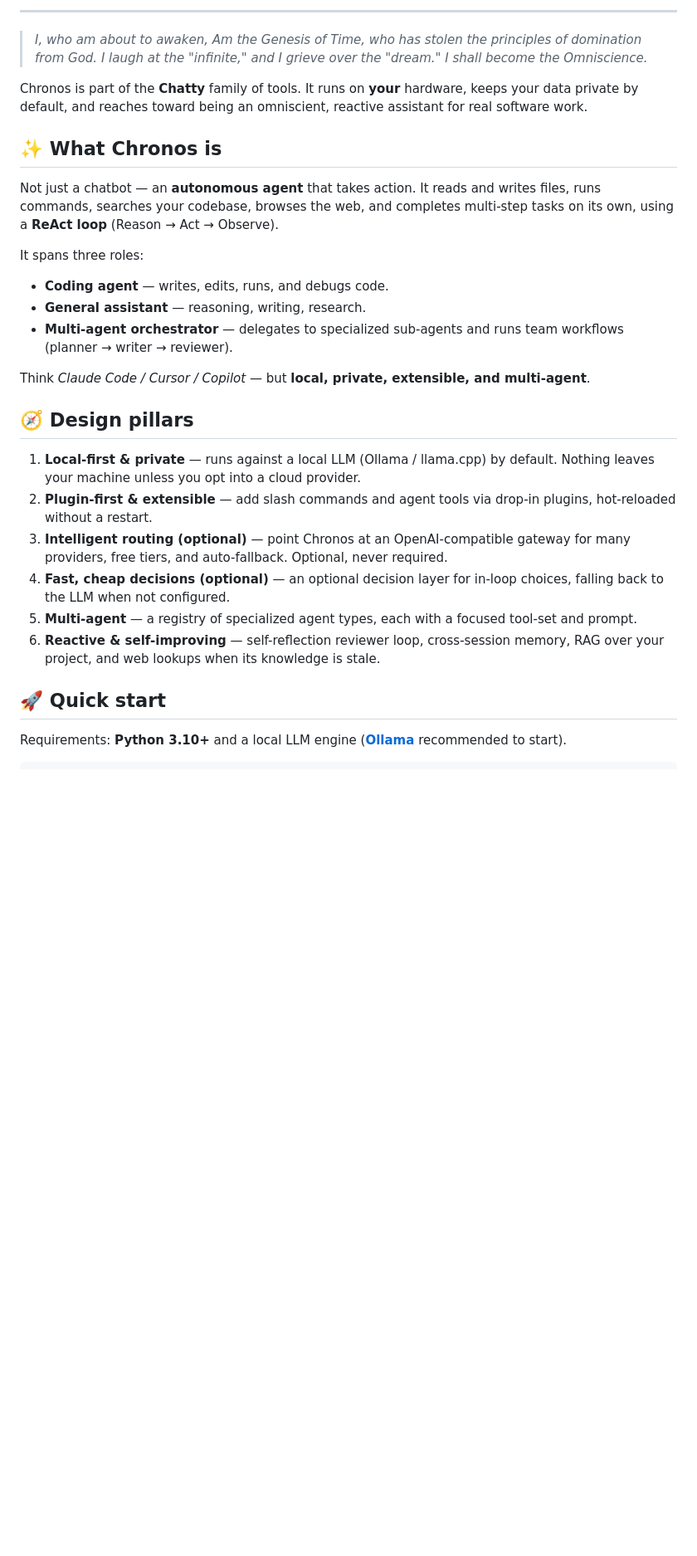
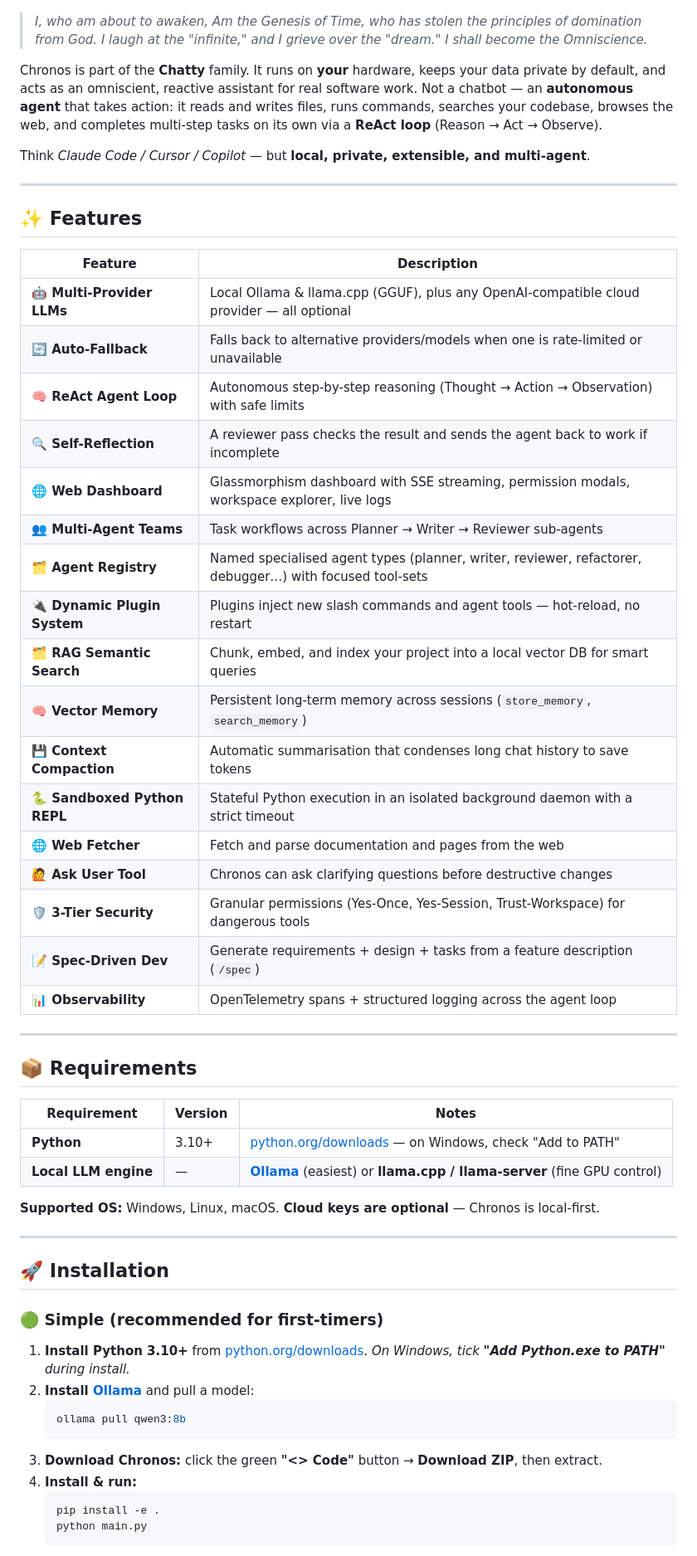
Before and after one commit to georgevpopa/Chatty-Chronos-v3, a Markdown page: README.md, the part around one of its changes. Shown at 83% size. GitHub-like rendering; blank space fills up the shorter version.

Commit message:
docs: richer product README (features table, tiered install, commands, concepts)

````diff
--- a/README.md
+++ b/README.md
@@ -12,48 +17,71 @@
 
 </div>
-
----
 
 > *I, who am about to awaken,*
 > *Am the Genesis of Time, who has stolen the principles of domination from God.*
 > *I laugh at the "infinite," and I grieve over the "dream."*
 > *I shall become the Omniscience.*
 
-Chronos is part of the **Chatty** family of tools. It runs on **your** hardware,
-keeps your data private by default, and reaches toward being an omniscient,
-reactive assistant for real software work.
-
-## ✨ What Chronos is
-
-Not just a chatbot — an **autonomous agent** that takes action. It reads and writes
-files, runs commands, searches your codebase, browses the web, and completes
-multi-step tasks on its own, using a **ReAct loop** (Reason → Act → Observe).
-
-It spans three roles:
-- **Coding agent** — writes, edits, runs, and debugs code.
-- **General assistant** — reasoning, writing, research.
-- **Multi-agent orchestrator** — delegates to specialized sub-agents and runs
-  team workflows (planner → writer → reviewer).
+Chronos is part of the **Chatty** family. It runs on **your** hardware, keeps your
+data private by default, and acts as an omniscient, reactive assistant for real
+software work. Not a chatbot — an **autonomous agent** that takes action: it reads
+and writes files, runs commands, searches your codebase, browses the web, and
+completes multi-step tasks on its own via a **ReAct loop** (Reason → Act → Observe).
 
 Think *Claude Code / Cursor / Copilot* — but **local, private, extensible, and
 multi-agent**.
 
-## 🧭 Design pillars
+---
 
-1. **Local-first & private** — runs against a local LLM (Ollama / llama.cpp) by
-   default. Nothing leaves your machine unless you opt into a cloud provider.
-2. **Plugin-first & extensible** — add slash commands and agent tools via drop-in
-   plugins, hot-reloaded without a restart.
-3. **Intelligent routing (optional)** — point Chronos at an OpenAI-compatible
-   gateway for many providers, free tiers, and auto-fallback. Optional, never required.
-4. **Fast, cheap decisions (optional)** — an optional decision layer for in-loop
-   choices, falling back to the LLM when not configured.
-5. **Multi-agent** — a registry of specialized agent types, each with a focused
-   tool-set and prompt.
-6. **Reactive & self-improving** — self-reflection reviewer loop, cross-session
-   memory, RAG over your project, and web lookups when its knowledge is stale.
+## ✨ Features
 
-## 🚀 Quick start
+| Feature | Description |
+|---------|-------------|
+| **🤖 Multi-Provider LLMs** | Local Ollama & llama.cpp (GGUF), plus any OpenAI-compatible cloud provider — all optional |
+| **🔄 Auto-Fallback** | Falls back to alternative providers/models when one is rate-limited or unavailable |
+| **🧠 ReAct Agent Loop** | Autonomous step-by-step reasoning (Thought → Action → Observation) with safe limits |
+| **🔍 Self-Reflection** | A reviewer pass checks the result and sends the agent back to work if incomplete |
+| **🌐 Web Dashboard** | Glassmorphism dashboard with SSE streaming, permission modals, workspace explorer, live logs |
+| **👥 Multi-Agent Teams** | Task workflows across Planner → Writer → Reviewer sub-agents |
+| **🗂️ Agent Registry** | Named specialised agent types (planner, writer, reviewer, refactorer, debugger…) with focused tool-sets |
+| **🔌 Dynamic Plugin System** | Plugins inject new slash commands and agent tools — hot-reload, no restart |
+| **🗂️ RAG Semantic Search** | Chunk, embed, and index your project into a local vector DB for smart queries |
+| **🧠 Vector Memory** | Persistent long-term memory across sessions (`store_memory`, `search_memory`) |
+| **💾 Context Compaction** | Automatic summarisation that condenses long chat history to save tokens |
+| **🐍 Sandboxed Python REPL** | Stateful Python execution in an isolated background daemon with a strict timeout |
+| **🌐 Web Fetcher** | Fetch and parse documentation and pages from the web |
+| **🙋 Ask User Tool** | Chronos can ask clarifying questions before destructive changes |
+| **🛡️ 3-Tier Security** | Granular permissions (Yes-Once, Yes-Session, Trust-Workspace) for dangerous tools |
+| **📝 Spec-Driven Dev** | Generate requirements + design + tasks from a feature description (`/spec`) |
+| **📊 Observability** | OpenTelemetry spans + structured logging across the agent loop |
 
-Requirements: **Python 3.10+** and a local LLM engine (**[Ollama](https://ollama.com)**
-recommended to start).
+---
+
+## 📦 Requirements
+
+| Requirement | Version | Notes |
+|-------------|---------|-------|
+| **Python** | 3.10+ | [python.org/downloads](https://www.python.org/downloads/) — on Windows, check "Add to PATH" |
+| **Local LLM engine** | — | **[Ollama](https://ollama.com/)** (easiest) or **llama.cpp / llama-server** (fine GPU control) |
+
+**Supported OS:** Windows, Linux, macOS. **Cloud keys are optional** — Chronos is local-first.
+
+---
+
+## 🚀 Installation
+
+### 🟢 Simple (recommended for first-timers)
+
+1. **Install Python 3.10+** from [python.org/downloads](https://www.python.org/downloads/).
+   *On Windows, tick **"Add Python.exe to PATH"** during install.*
+2. **Install [Ollama](https://ollama.com/)** and pull a model:
+   ```bash
+   ollama pull qwen3:8b
+   ```
+3. **Download Chronos:** click the green **"<> Code"** button → **Download ZIP**, then extract.
+4. **Install & run:**
+   ```bash
+   pip install -e .
+   python main.py
+   ```
+
````
Also changed, not shown: other parts of README.md (+134 -50 lines).
